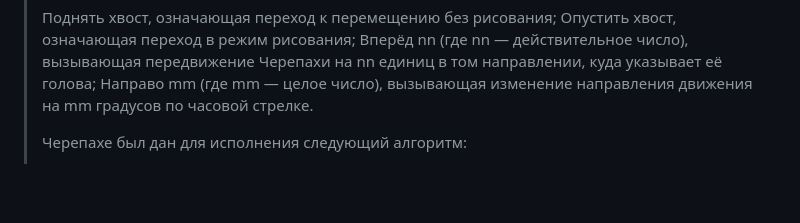
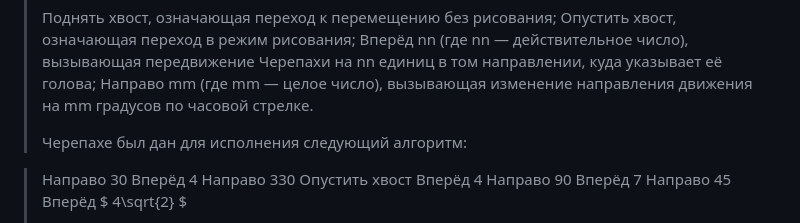
Before and after one commit to isbur-tutorship/inf-ege, a Markdown page: README.md, the part around one of its changes. Rendered like a GitHub page; blank space fills up the shorter version.

Commit message:
Updated Note README.md

```diff
--- a/README.md
+++ b/README.md
@@ -273,4 +273,9 @@ done() # чтобы не закрывалось окно с черепахой
 > Направо mm (где mm — целое число), вызывающая изменение направления движения на mm градусов по часовой стрелке.
 >
 > Черепахе был дан для исполнения следующий алгоритм:
+
+> Направо 30 Вперёд 4 Направо 330
+Опустить хвост
+Вперёд 4 Направо 90 Вперёд 7
+Направо 45 Вперёд $ 4\sqrt{2} $
 >
```
Also changed, not shown: other parts of README.md (+2 -6 lines).
